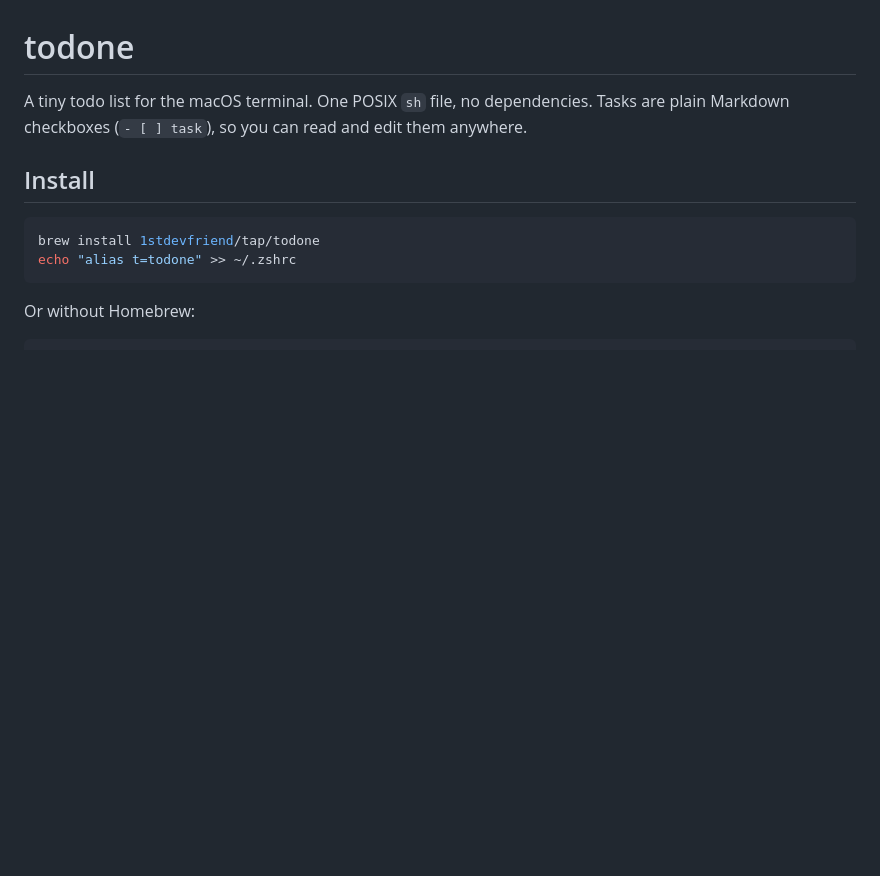
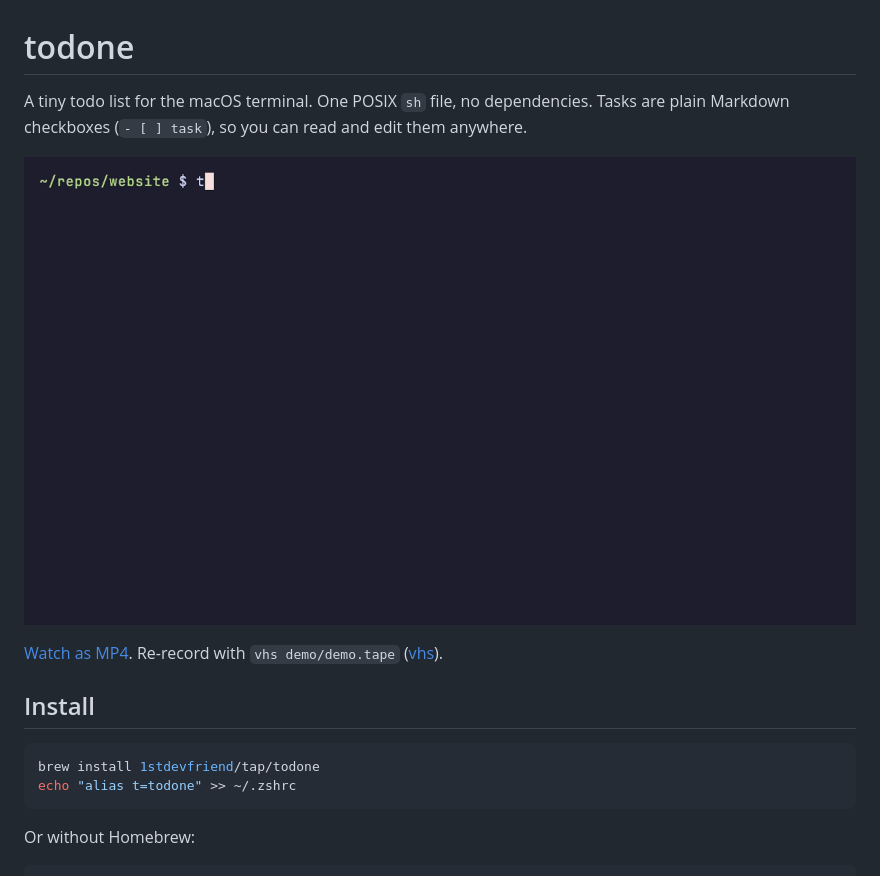
Before and after one commit to 1stdevfriend/todone, a Markdown page: README.md, the part around the change. Rendered like a GitHub page; pictures changed too: demo/demo.gif (added); blank space fills up the shorter version.

Commit message:
Add demo video; rank exact matches first in pickers
The demo is recorded with vhs from demo/demo.tape in a throwaway home.
Recording it showed that typing "rss" in find picked "Compress hero
image" over "Add RSS feed"; substring matches now rank above fuzzy ones.
demo/ is export-ignored so release tarballs stay small.

Co-Authored-By: Claude Opus 5.5 <noreply@anthropic.com>

```diff
--- a/README.md
+++ b/README.md
@@ -2,6 +2,10 @@
 
 A tiny todo list for the macOS terminal. One POSIX `sh` file, no dependencies.
 Tasks are plain Markdown checkboxes (`- [ ] task`), so you can read and edit them anywhere.
+
+![todone demo](demo/demo.gif)
+
+[Watch as MP4](demo/demo.mp4). Re-record with `vhs demo/demo.tape` ([vhs](https://github.com/charmbracelet/vhs)).
 
 ## Install
 
```
Also changed, not shown: 6 other files.
